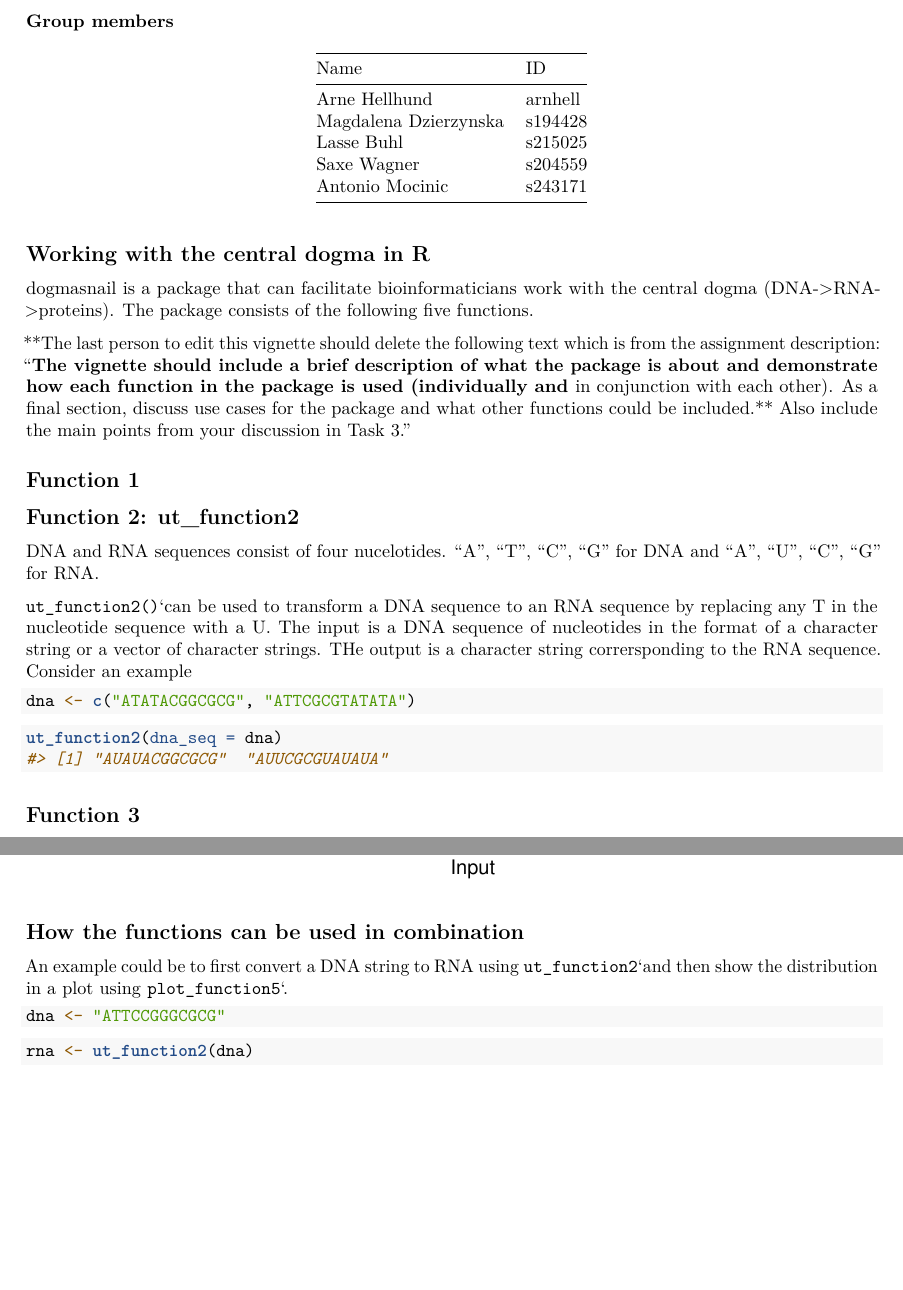
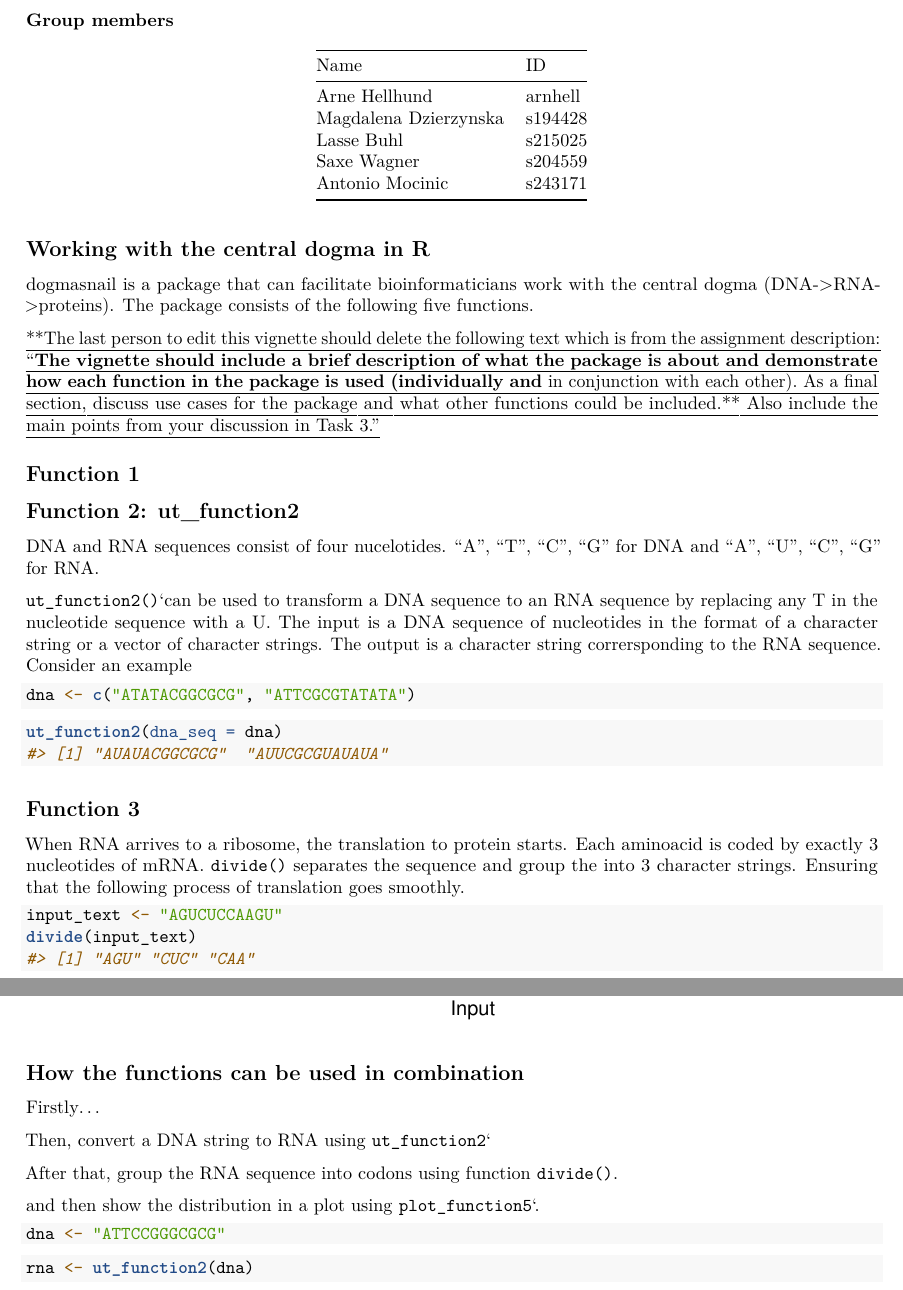
Before and after one commit to rforbiodatascience24/group_6_package_snail, an R Markdown document (vignettes/Dogmasnail.Rmd): two parts of pages 1 and 3 of 4, joined at a grey line, cut so that both start at the same text, the shorter picture padded with empty space. Rendered offline with R 4.5, knitr and Pandoc, then LaTeX, with nearby package versions.

Commit message:
Added explanation for the function 3

````diff
--- a/vignettes/Dogmasnail.Rmd
+++ b/vignettes/Dogmasnail.Rmd
@@ -32,7 +32,7 @@ library(dogmasnail)
 
 dogmasnail is a package that can facilitate bioinformaticians work with the central dogma (DNA-\>RNA-\>proteins). The package consists of the following five functions.
 
-**The last person to edit this vignette should delete the following text which is from the assignment description: "**The vignette should include a brief description of what the package is about and demonstrate how each function in the package is used (individually and **in conjunction with each other). As a final section, discuss use cases for the package and what other functions could be included.** Also include the main points from your discussion in Task 3."
+[**The last person to edit this vignette should delete the following text which is from the assignment description: "**The vignette should include a brief description of what the package is about and demonstrate how each function in the package is used (individually and **in conjunction with each other). As a final section, discuss use cases for the package and what other functions could be included.** Also include the main points from your discussion in Task 3."]{.underline}
 
 ## Function 1
 
@@ -40,7 +40,7 @@ dogmasnail is a package that can facilitate bioinformaticians work with the cent
 
 DNA and RNA sequences consist of four nucelotides. "A", "T", "C", "G" for DNA and "A", "U", "C", "G" for RNA.
 
-`ut_function2()`\`can be used to transform a DNA sequence to an RNA sequence by replacing any T in the nucleotide sequence with a U. The input is a DNA sequence of nucleotides in the format of a character string or a vector of character strings. THe output is a character string corrersponding to the RNA sequence. Consider an example
+`ut_function2()`\`can be used to transform a DNA sequence to an RNA sequence by replacing any T in the nucleotide sequence with a U. The input is a DNA sequence of nucleotides in the format of a character string or a vector of character strings. The output is a character string corrersponding to the RNA sequence. Consider an example
 
 ```{r}
 dna <- c("ATATACGGCGCG", "ATTCGCGTATATA")
@@ -52,3 +52,8 @@ ut_function2(dna_seq = dna)
 
 ## Function 3
 
+When RNA arrives to a ribosome, the translation to protein starts. Each aminoacid is coded by exactly 3 nucleotides of mRNA. `divide()` separates the sequence and group the into 3 character strings. Ensuring that the following process of translation goes smoothly.
+
+```{r}
+input_text <- "AGUCUCCAAGU"
+divide(input_text)
@@ -73,7 +82,13 @@ plot_function5(AA)
 
 ## How the functions can be used in combination
 
-An example could be to first convert a DNA string to RNA using `ut_function2`\`and then show the distribution in a plot using `plot_function5`\`.
+Firstly...
+
+Then, convert a DNA string to RNA using `ut_function2`\`
+
+After that, group the RNA sequence into codons using function `divide()`.
+
+and then show the distribution in a plot using `plot_function5`\`.
 
 ```{r}
 dna <- "ATTCCGGGCGCG"
````
Also changed, not shown: vignettes/Dogmasnail.Rmd (6 more changed lines).
